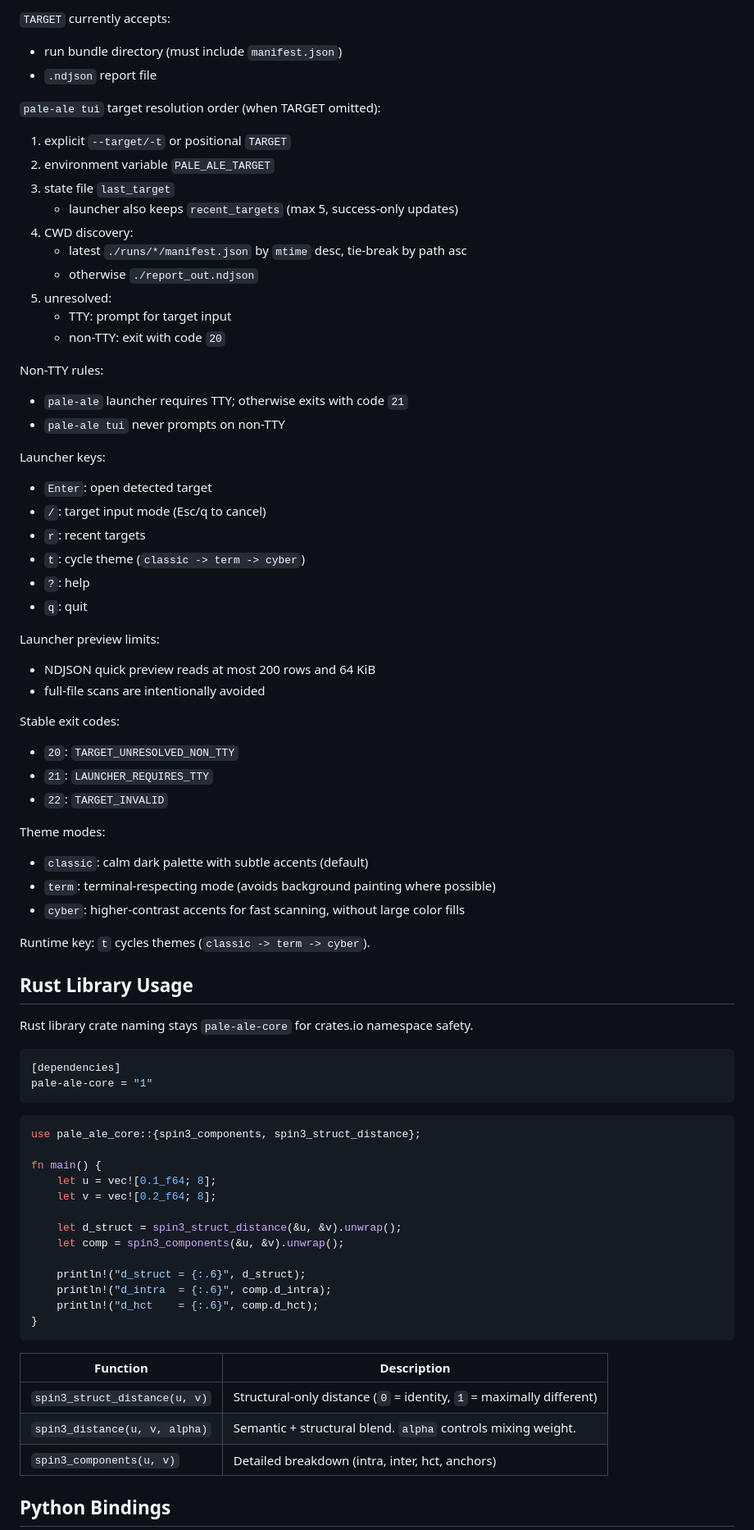
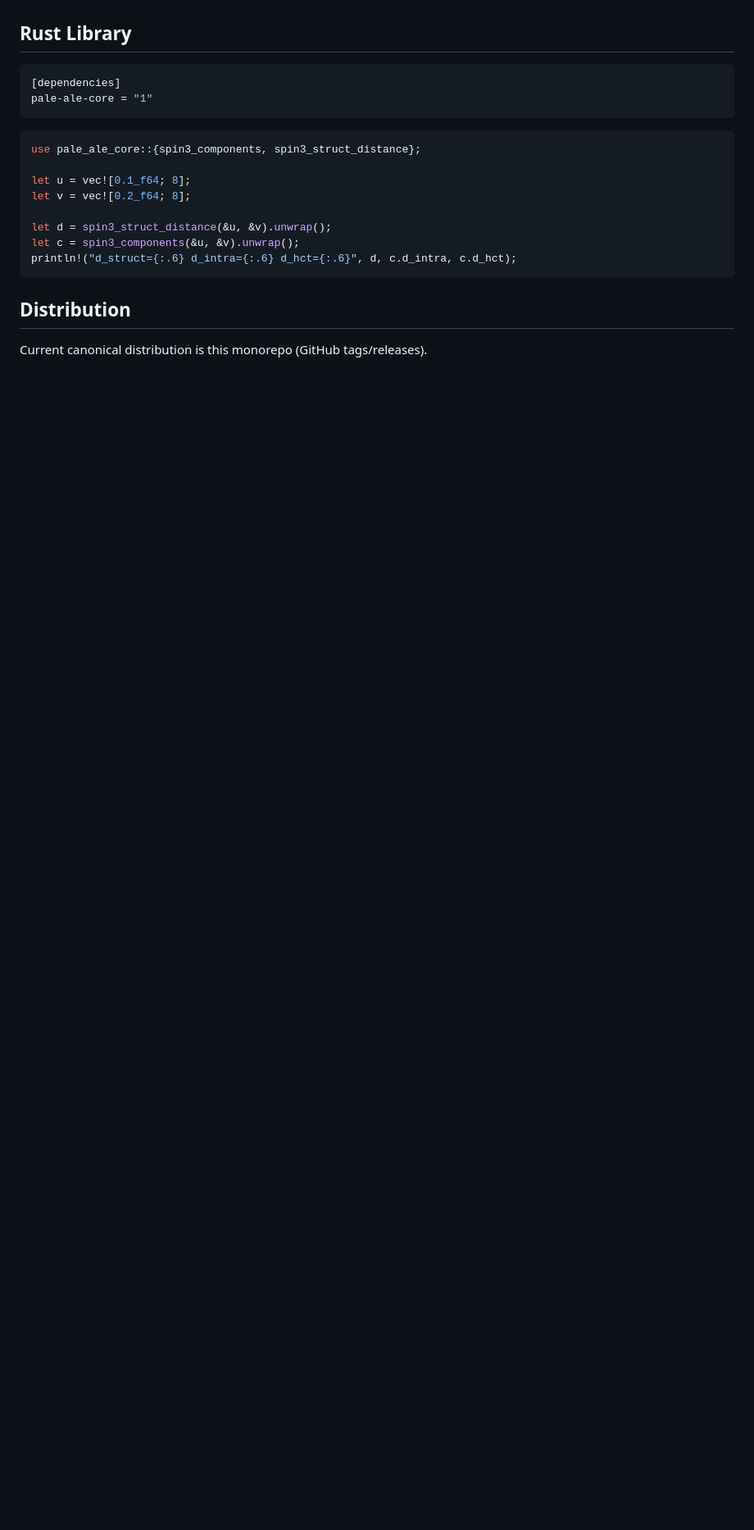
Before and after one commit to Udonburo/pale-ale, a Markdown page: README.md, the part around one of its changes. Shown at 82% size. Drawn GitHub-style; blank space fills up the shorter version.

````diff
--- a/README.md
+++ b/README.md
@@ -141,57 +127,4 @@ pale-ale tui --target ./report_out.ndjson --theme cyber --color always
-`TARGET` currently accepts:
-
-- run bundle directory (must include `manifest.json`)
-- `.ndjson` report file
-
-`pale-ale tui` target resolution order (when TARGET omitted):
-
-1. explicit `--target/-t` or positional `TARGET`
-2. environment variable `PALE_ALE_TARGET`
-3. state file `last_target`
-   - launcher also keeps `recent_targets` (max 5, success-only updates)
-4. CWD discovery:
-   - latest `./runs/*/manifest.json` by `mtime` desc, tie-break by path asc
-   - otherwise `./report_out.ndjson`
-5. unresolved:
-   - TTY: prompt for target input
-   - non-TTY: exit with code `20`
-
-Non-TTY rules:
-
-- `pale-ale` launcher requires TTY; otherwise exits with code `21`
-- `pale-ale tui` never prompts on non-TTY
-
-Launcher keys:
-
-- `Enter`: open detected target
-- `/`: target input mode (Esc/q to cancel)
-- `r`: recent targets
-- `t`: cycle theme (`classic -> term -> cyber`)
-- `?`: help
-- `q`: quit
-
-Launcher preview limits:
-
-- NDJSON quick preview reads at most 200 rows and 64 KiB
-- full-file scans are intentionally avoided
-
-Stable exit codes:
-
-- `20`: `TARGET_UNRESOLVED_NON_TTY`
-- `21`: `LAUNCHER_REQUIRES_TTY`
-- `22`: `TARGET_INVALID`
-
-Theme modes:
-
-- `classic`: calm dark palette with subtle accents (default)
-- `term`: terminal-respecting mode (avoids background painting where possible)
-- `cyber`: higher-contrast accents for fast scanning, without large color fills
-
-Runtime key: `t` cycles themes (`classic -> term -> cyber`).
-
-## Rust Library Usage
-
-Rust library crate naming stays `pale-ale-core` for crates.io namespace safety.
+## Rust Library
 
 ```toml
 [dependencies]
@@ -201,24 +134,15 @@ pale-ale-core = "1"
 ```rust
 use pale_ale_core::{spin3_components, spin3_struct_distance};
 
-fn main() {
-    let u = vec![0.1_f64; 8];
-    let v = vec![0.2_f64; 8];
+let u = vec![0.1_f64; 8];
+let v = vec![0.2_f64; 8];
 
-    let d_struct = spin3_struct_distance(&u, &v).unwrap();
-    let comp = spin3_components(&u, &v).unwrap();
-
-    println!("d_struct = {:.6}", d_struct);
-    println!("d_intra  = {:.6}", comp.d_intra);
-    println!("d_hct    = {:.6}", comp.d_hct);
-}
+let d = spin3_struct_distance(&u, &v).unwrap();
+let c = spin3_components(&u, &v).unwrap();
+println!("d_struct={:.6} d_intra={:.6} d_hct={:.6}", d, c.d_intra, c.d_hct);
 ```
 
-| Function | Description |
-| --- | --- |
-| `spin3_struct_distance(u, v)` | Structural-only distance (`0` = identity, `1` = maximally different) |
-| `spin3_distance(u, v, alpha)` | Semantic + structural blend. `alpha` controls mixing weight. |
-| `spin3_components(u, v)` | Detailed breakdown (intra, inter, hct, anchors) |
+## Distribution
 
-## Python Bindings
+Current canonical distribution is this monorepo (GitHub tags/releases).
 
````
Also changed, not shown: other parts of README.md (+103 -121 lines).
